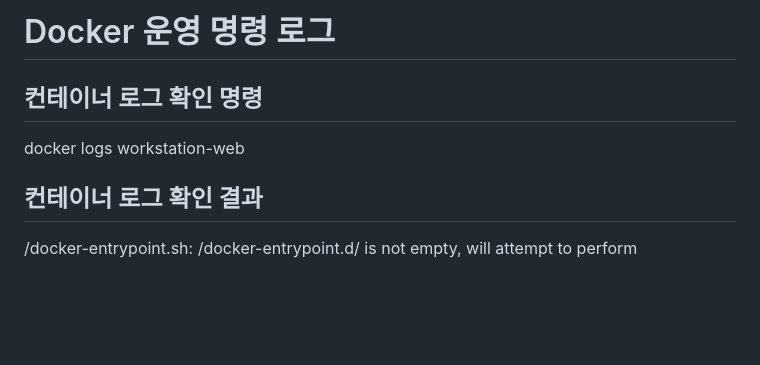
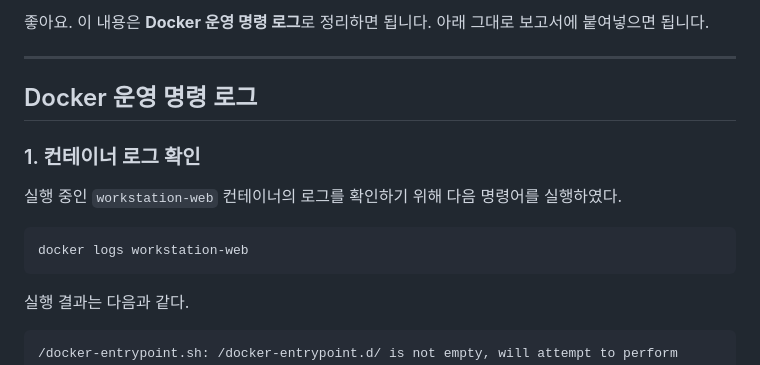
Before and after one commit to haeunyn/dev-workstation-mission, a Markdown page: logs/docker-operation.md, the part around one of its changes. Drawn GitHub-style; blank space fills up the shorter version.

````diff
--- a/logs/docker-operation.md
+++ b/logs/docker-operation.md
@@ -1,9 +1,20 @@
-# Docker 운영 명령 로그
+좋아요. 이 내용은 **Docker 운영 명령 로그**로 정리하면 됩니다. 아래 그대로 보고서에 붙여넣으면 됩니다.
 
-## 컨테이너 로그 확인 명령
+---
+
+## Docker 운영 명령 로그
+
+### 1. 컨테이너 로그 확인
+
+실행 중인 `workstation-web` 컨테이너의 로그를 확인하기 위해 다음 명령어를 실행하였다.
+
+```bash
 docker logs workstation-web
+```
 
-## 컨테이너 로그 확인 결과
+실행 결과는 다음과 같다.
+
+```text
 /docker-entrypoint.sh: /docker-entrypoint.d/ is not empty, will attempt to perform configuration
 /docker-entrypoint.sh: Looking for shell scripts in /docker-entrypoint.d/
 /docker-entrypoint.sh: Launching /docker-entrypoint.d/10-listen-on-ipv6-by-default.sh
````
Also changed, not shown: other parts of logs/docker-operation.md (+71 -9 lines).
